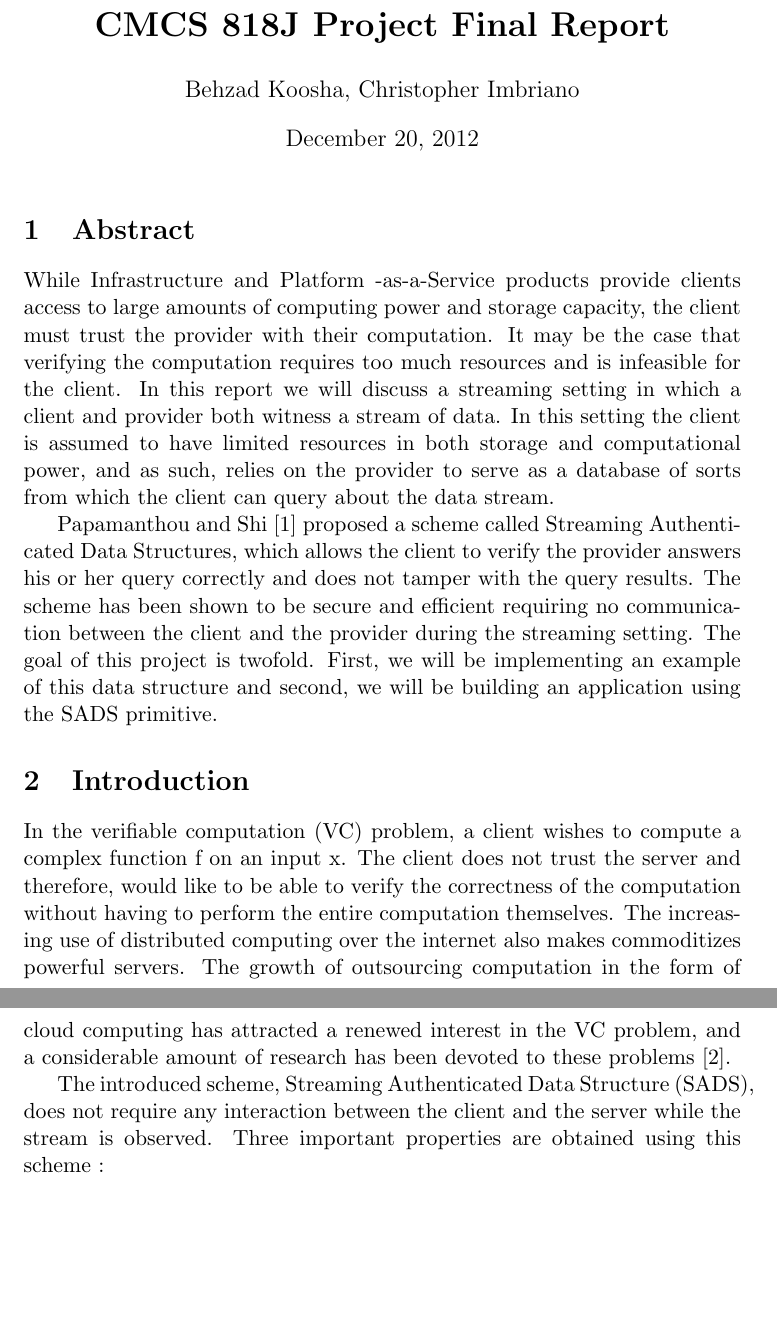
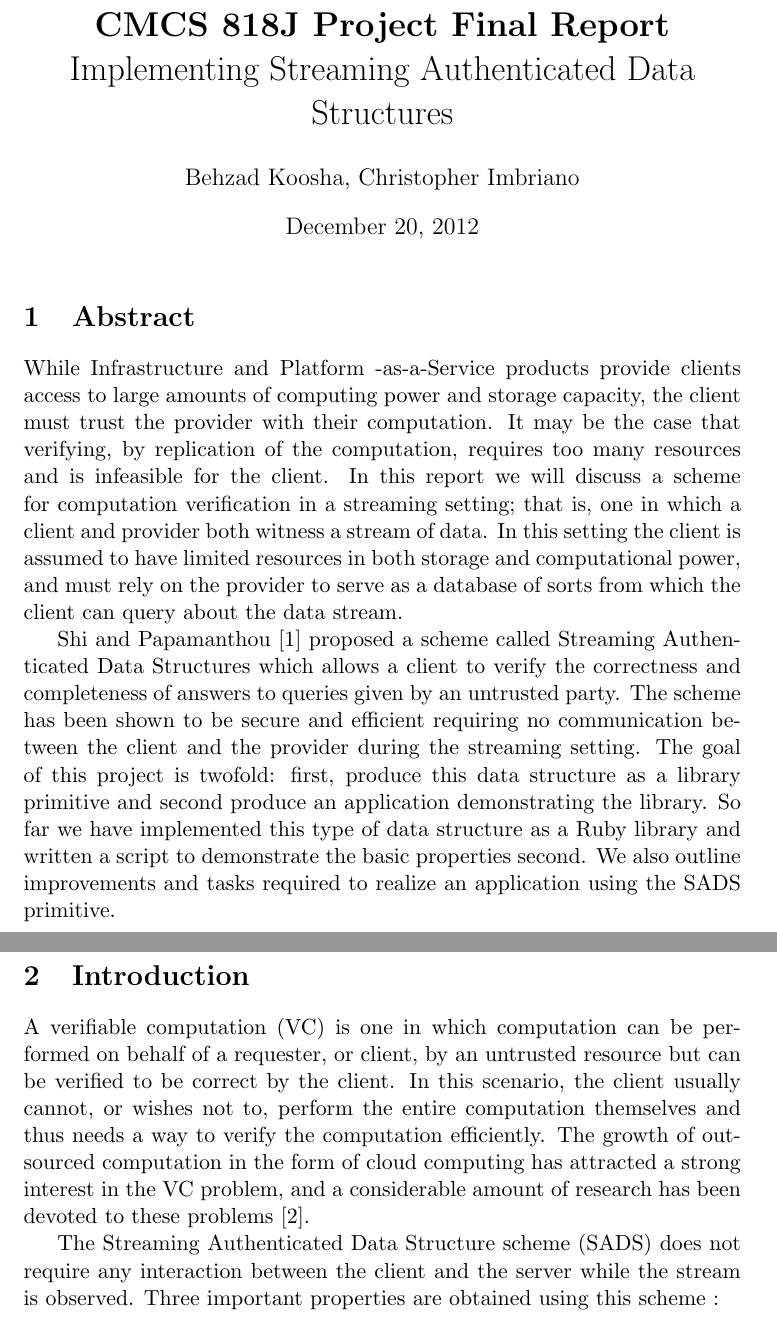
Before and after one commit to cimbriano/sads, a LaTeX document (doc/final_report/draft_report.tex): two parts of pages 1 and 2 of 9, joined at a grey line, cut so that both start at the same text, the shorter picture padded with empty space. Compiled offline with pdfLaTeX.

Commit message:
Edits to Abstract

```diff
--- a/doc/final_report/draft_report.tex
+++ b/doc/final_report/draft_report.tex
@@ -6,7 +6,7 @@
 
 \begin{document}
 
-\title{\textbf{CMCS 818J Project Final Report}}
+\title{\textbf{CMCS 818J Project Final Report} \\ Implementing Streaming Authenticated Data Structures}
 \author{Behzad Koosha, Christopher Imbriano}
 
 \maketitle
@@ -14,24 +14,24 @@
 \section{Abstract}
 
 	While Infrastructure and Platform -as-a-Service products provide clients access to large amounts of computing power and storage capacity, the client must trust the provider with their computation.
-	It may be the case that verifying the computation requires too much resources and is infeasible for the client.
-	In this report we will discuss a streaming setting in which a client and provider both witness a stream of data.
-	In this setting the client is assumed to have limited resources in both storage and computational power, and as such, relies on the provider to serve as a database of sorts from which the client can query about the data stream.
+	It may be the case that verifying, by replication of the computation, requires too many resources and is infeasible for the client.
+	In this report we will discuss a scheme for computation verification in a streaming setting; that is, one in which a client and provider both witness a stream of data.
+	In this setting the client is assumed to have limited resources in both storage and computational power, and must rely on the provider to serve as a database of sorts from which the client can query about the data stream.
 
-	Papamanthou and Shi \cite{sads} proposed a scheme called Streaming Authenticated Data Structures, which allows the client to verify the provider answers his or her query correctly and does not tamper with the query results.
+	Shi and Papamanthou \cite{sads} proposed a scheme called Streaming Authenticated Data Structures which allows a client to verify the correctness and completeness of answers to queries given by an untrusted party.
 	The scheme has been shown to be secure and efficient requiring no communication between the client and the provider during the streaming setting.
-	The goal of this project is twofold. First, we will be implementing an example of this data
-	structure and second, we will be building an application using the SADS primitive.
+	The goal of this project is twofold: first, produce this data structure as a library primitive and second produce an application demonstrating the library.
+	So far we have implemented this type of data structure as a Ruby library and written a script to demonstrate the basic properties second.
+	We also outline improvements and tasks required to realize an application using the SADS primitive.
 
 
 \section{Introduction}
 
-	In the verifiable computation (VC) problem, a client wishes to compute a complex function f on an input x.
-	The client does not trust the server and therefore, would like to be able to verify the correctness of the computation without having to perform the entire computation themselves.
-	The increasing use of distributed computing over the internet also makes commoditizes powerful servers.
-	The growth of outsourcing computation in the form of cloud computing has attracted a renewed interest in the VC problem, and a considerable amount of research has been devoted to these problems \cite{evsc}.
+	A verifiable computation (VC) is one in which computation can be performed on behalf of a requester, or client, by an untrusted resource but can be verified to be correct by the client.
+	In this scenario, the client usually cannot, or wishes not to, perform the entire computation themselves and thus needs a way to verify the computation efficiently.
+	The growth of outsourced computation in the form of cloud computing has attracted a strong interest in the VC problem, and a considerable amount of research has been devoted to these problems \cite{evsc}.
 
-	The introduced scheme, Streaming Authenticated Data Structure (SADS), does not require any interaction between the client and the server while the stream is observed.
+	The Streaming Authenticated Data Structure scheme (SADS) does not require any interaction between the client and the server while the stream is observed.
 	Three important properties are obtained using this scheme :
 	\begin{enumerate}[a.]
 		\item Independence of prover (server) and verifier(client) : the prover and the verifier update their internal state without interaction.
```
